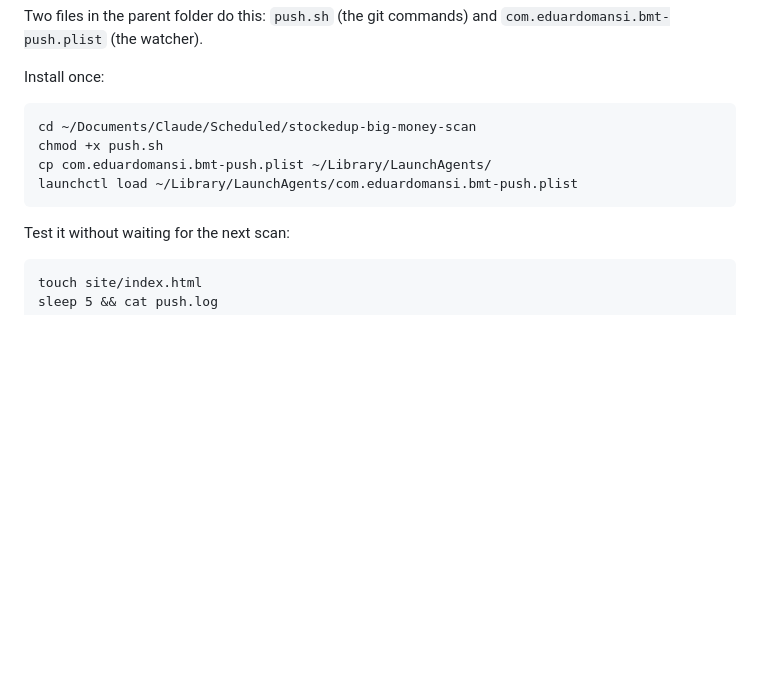
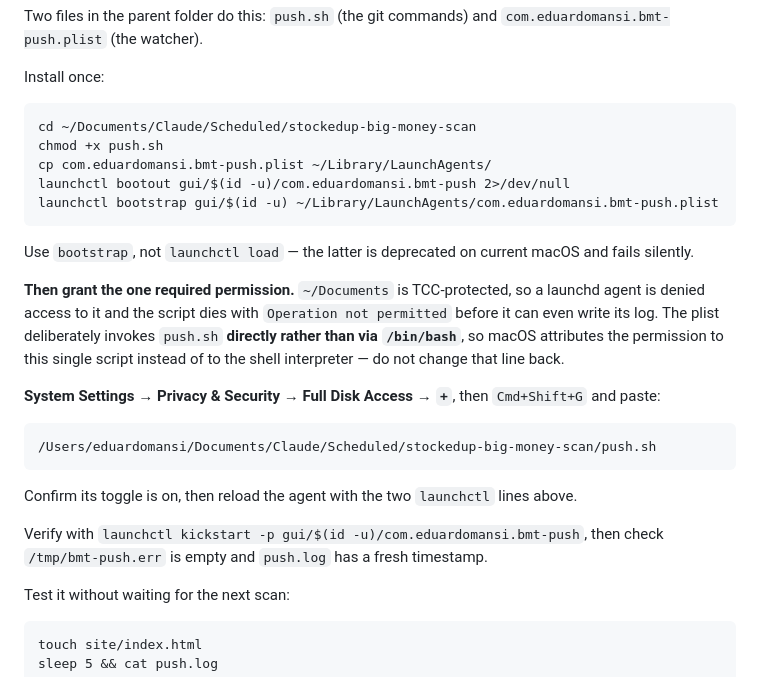
Before and after one commit to eduardomansi/bmt, a Markdown page: PUBLISH.md, the part around the change. GitHub-like rendering; blank space fills up the shorter version.

Commit message:
update 2026-08-07

````diff
--- a/PUBLISH.md
+++ b/PUBLISH.md
@@ -137,8 +137,23 @@ Install once:
 cd ~/Documents/Claude/Scheduled/stockedup-big-money-scan
 chmod +x push.sh
 cp com.eduardomansi.bmt-push.plist ~/Library/LaunchAgents/
-launchctl load ~/Library/LaunchAgents/com.eduardomansi.bmt-push.plist
+launchctl bootout gui/$(id -u)/com.eduardomansi.bmt-push 2>/dev/null
+launchctl bootstrap gui/$(id -u) ~/Library/LaunchAgents/com.eduardomansi.bmt-push.plist
 ```
+
+Use `bootstrap`, not `launchctl load` — the latter is deprecated on current macOS and fails silently.
+
+**Then grant the one required permission.** `~/Documents` is TCC-protected, so a launchd agent is denied access to it and the script dies with `Operation not permitted` before it can even write its log. The plist deliberately invokes `push.sh` **directly rather than via `/bin/bash`**, so macOS attributes the permission to this single script instead of to the shell interpreter — do not change that line back.
+
+**System Settings → Privacy & Security → Full Disk Access → `+`**, then `Cmd+Shift+G` and paste:
+
+```
+/Users/eduardomansi/Documents/Claude/Scheduled/stockedup-big-money-scan/push.sh
+```
+
+Confirm its toggle is on, then reload the agent with the two `launchctl` lines above.
+
+Verify with `launchctl kickstart -p gui/$(id -u)/com.eduardomansi.bmt-push`, then check `/tmp/bmt-push.err` is empty and `push.log` has a fresh timestamp.
 
 Test it without waiting for the next scan:
 
````
